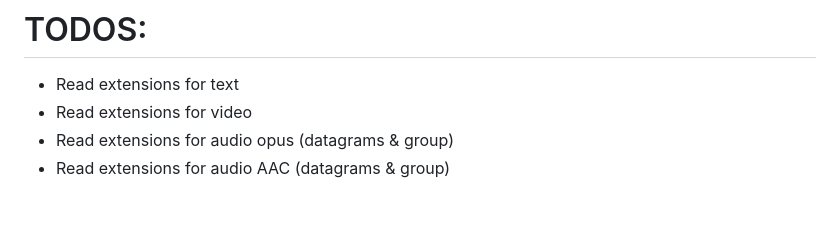
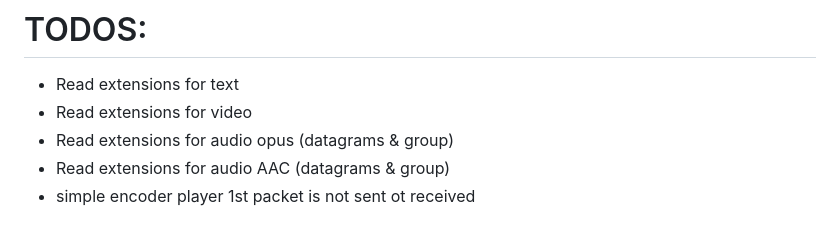
Before and after one commit to facebookexperimental/moq-encoder-player, a Markdown page: README.md, the part around the change. Rendered like a GitHub page.

Commit message:
readme task

```diff
--- a/README.md
+++ b/README.md
@@ -318,3 +318,4 @@ moq-encoder-player is released under the [MIT License](https://github.com/facebo
 - Read extensions for video
 - Read extensions for audio opus (datagrams & group)
 - Read extensions for audio AAC (datagrams & group)
+- simple encoder player 1st packet is not sent ot received
```
